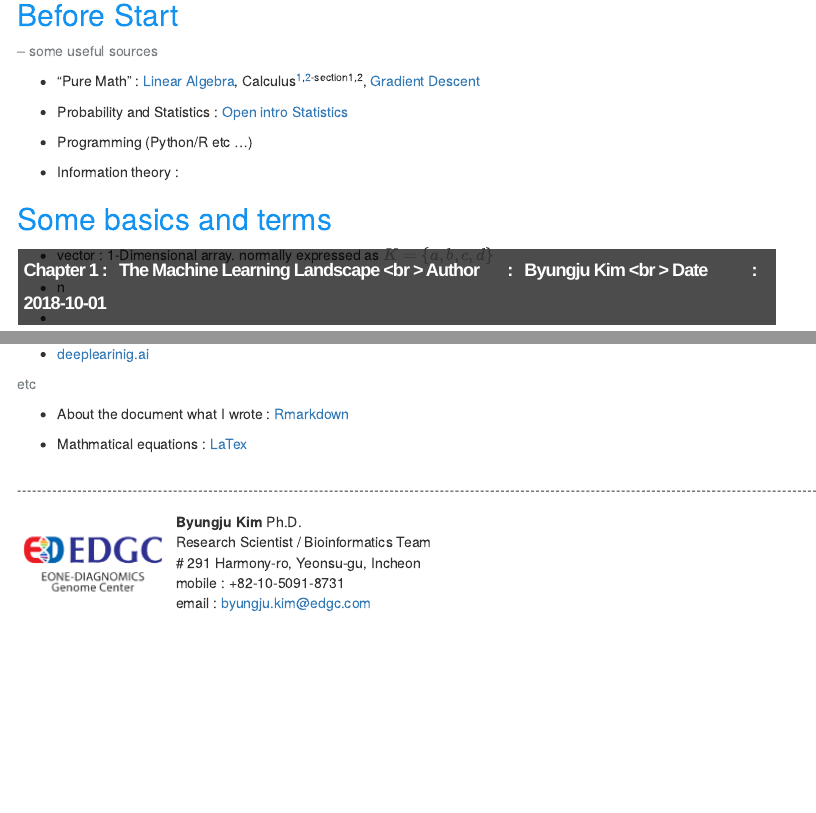
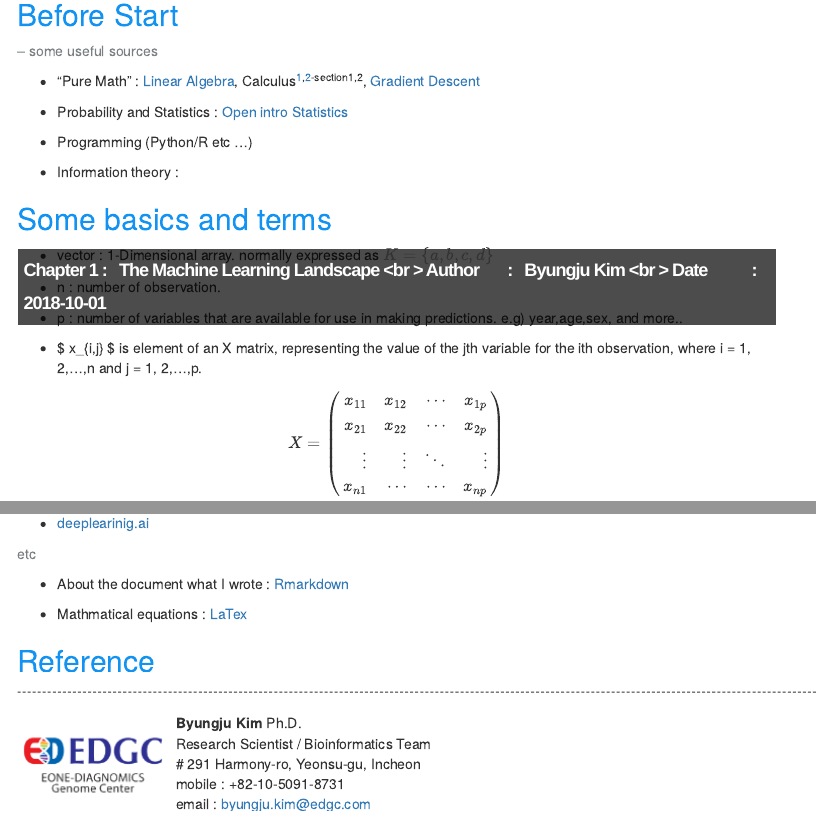
Before and after one commit to airbj31/Self-Study, an R Markdown document (07MachineLearning/01WHATISML.Rmd): the page in a window 1100 px wide, from 110 px down, and a second part further down, joined at a grey line. Rendered offline with R 4.5, knitr and Pandoc, with nearby package versions; some code elsewhere in the file could not run offline; menus at the side of the page are left out; long lines of code are wrapped.

Commit message:
small update
11

```diff
--- a/07MachineLearning/01WHATISML.Rmd
+++ b/07MachineLearning/01WHATISML.Rmd
@@ -65,9 +65,21 @@ output :
 
 * vector : 1-Dimensional array. normally expressed as $K=\{a,b,c,d\}$
 
-* n
+* n : number of observation.
 
-*
+* p : number of variables that are available for use in making predictions.
+  e.g) year,age,sex, and more..
+
+* $ x_{i,j} $ is element of an X matrix, representing the value of the jth variable for the
+ith observation, where i = 1, 2,...,n and j = 1, 2,...,p.
+
+$$ X = \left( \begin{array} {rrrr}
+x_{11} & x_{12} & \cdots & x_{1p} \\
+x_{21} & x_{22} & \cdots & x_{2p} \\
+\vdots & \vdots & \ddots & \vdots \\
+x_{n1} & \cdots & \cdots & x_{np} \\
+\end{array} \right)
+$$
 
 
 ## What is the ML ?
@@ -304,7 +316,9 @@ str(GaltonFamilies)
 
 * Hands on Machine Learning, Chapter 1.
 
-* Samuels checkers player
+* [Samuels checkers player]
   (https://webdocs.cs.ualberta.ca/~jonathan/publications/ai_publications/samuel.pdf)
 
 * Statistical learning
+
+* [Feature Selection](http://jmlr.csail.mit.edu/papers/volume3/guyon03a/guyon03a.pdf)
--- a/07MachineLearning/css/style.css
+++ b/07MachineLearning/css/style.css
@@ -25,7 +25,7 @@ h5 {
 }
 
 .Big-first-letter {
- font-size: 44px;
+ font-size: 66px;
  float: left;
  color: #D4D4C7;
  line-height: 35px;
```
Also changed, not shown: 07MachineLearning/01WHATISML.html.
